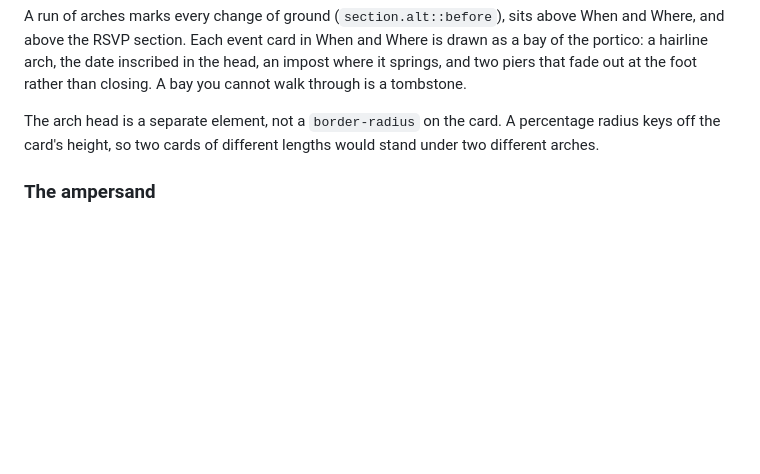
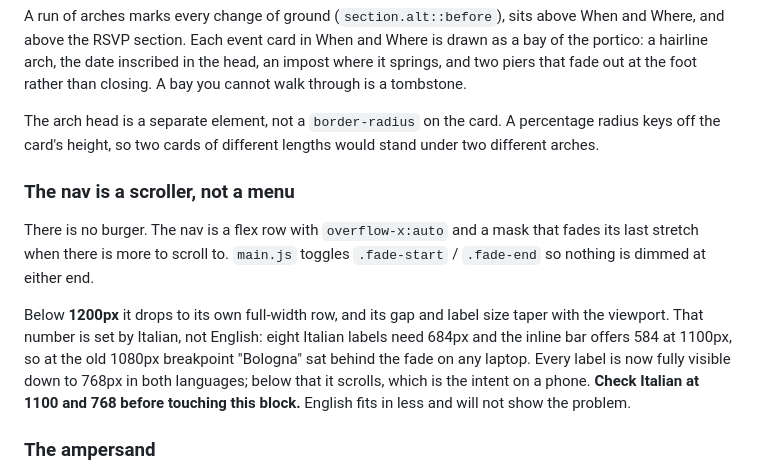
Before and after one commit to ragingrolando/wedding-site, a Markdown page: CLAUDE.md, the part around the change. Drawn GitHub-style; blank space fills up the shorter version.

Commit message:
Record how the nav works and why 1200px
Note that there is no burger menu, that the nav is a masked scroller, and
that the breakpoint is set by Italian label widths rather than English.

Co-Authored-By: Claude Opus 5 <noreply@anthropic.com>
Claude-Session: https://claude.ai/code/session_01GprVwJDFEQE7REXDfB6f4r

```diff
--- a/CLAUDE.md
+++ b/CLAUDE.md
@@ -162,6 +162,20 @@ The arch head is a separate element, not a `border-radius` on the card. A
 percentage radius keys off the card's height, so two cards of different lengths
 would stand under two different arches.
 
+### The nav is a scroller, not a menu
+
+There is no burger. The nav is a flex row with `overflow-x:auto` and a mask
+that fades its last stretch when there is more to scroll to. `main.js` toggles
+`.fade-start` / `.fade-end` so nothing is dimmed at either end.
+
+Below **1200px** it drops to its own full-width row, and its gap and label size
+taper with the viewport. That number is set by Italian, not English: eight
+Italian labels need 684px and the inline bar offers 584 at 1100px, so at the
+old 1080px breakpoint "Bologna" sat behind the fade on any laptop. Every label
+is now fully visible down to 768px in both languages; below that it scrolls,
+which is the intent on a phone. **Check Italian at 1100 and 768 before
+touching this block.** English fits in less and will not show the problem.
+
 ### The ampersand
 
 Only two on the page get the Fraunces italic "et": the nav wordmark and the
```
